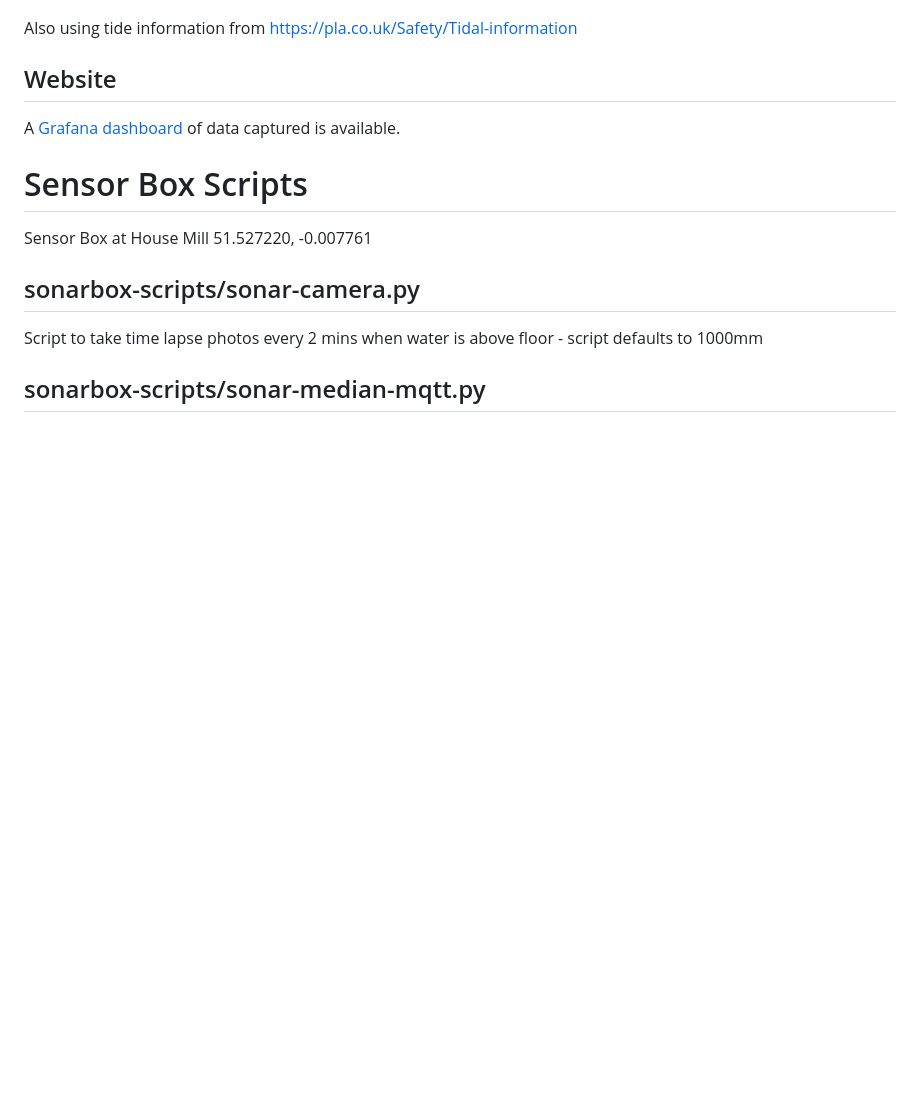
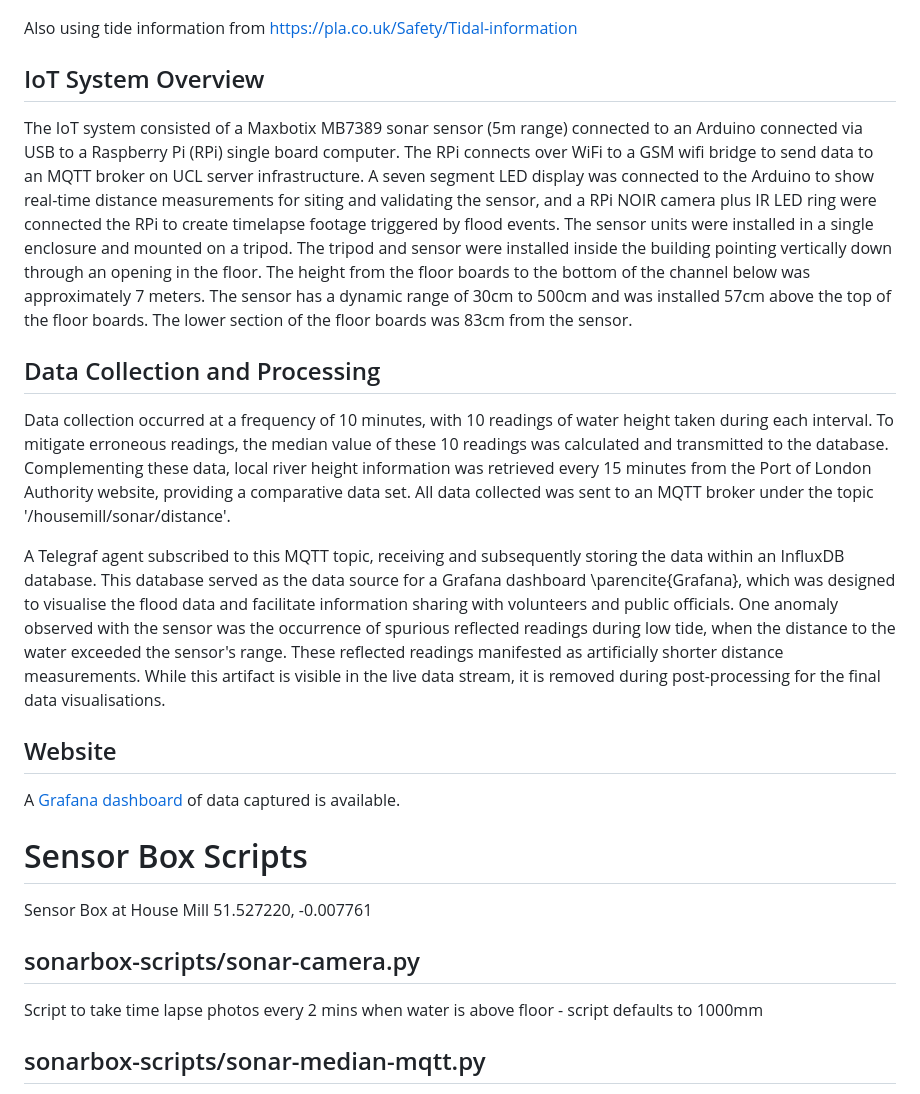
Before and after one commit to djdunc/housemill, a Markdown page: README.md, the part around the change. Drawn GitHub-style; blank space fills up the shorter version.

```diff
--- a/README.md
+++ b/README.md
@@ -9,6 +9,14 @@ Using Maxbotix MB7389 (5m range) - https://maxbotix.com/pages/hrxl-maxsonar-wr-d
 ![Sensor Box](images/wide_view.jpeg)
 
 Also using tide information from https://pla.co.uk/Safety/Tidal-information
+
+## IoT System Overview
+The IoT system consisted of a Maxbotix MB7389 sonar sensor (5m range) connected to an Arduino connected via USB to a Raspberry Pi (RPi) single board computer. The RPi connects over WiFi to a GSM wifi bridge to send data to an MQTT broker on UCL server infrastructure. A seven segment LED display was connected to the Arduino to show real-time distance measurements for siting and validating the sensor, and a RPi NOIR camera plus IR LED ring were connected the RPi to create timelapse footage triggered by flood events. The sensor units were installed in a single enclosure and mounted on a tripod. The tripod and sensor were installed inside the building pointing vertically down through an opening in the floor. The height from the floor boards to the bottom of the channel below was approximately 7 meters. The sensor has a dynamic range of 30cm to 500cm and was installed 57cm above the top of the floor boards. The lower section of the floor boards was 83cm from the sensor.
+
+## Data Collection and Processing
+Data collection occurred at a frequency of 10 minutes, with 10 readings of water height taken during each interval.  To mitigate erroneous readings, the median value of these 10 readings was calculated and transmitted to the database.  Complementing these data, local river height information was retrieved every 15 minutes from the Port of London Authority website, providing a comparative data set.  All data collected was sent to an MQTT broker under the topic '/housemill/sonar/distance'.
+
+A Telegraf agent subscribed to this MQTT topic, receiving and subsequently storing the data within an InfluxDB database.  This database served as the data source for a Grafana dashboard \parencite{Grafana}, which was designed to visualise the flood data and facilitate information sharing with volunteers and public officials.  One anomaly observed with the sensor was the occurrence of spurious reflected readings during low tide, when the distance to the water exceeded the sensor's range.  These reflected readings manifested as artificially shorter distance measurements. While this artifact is visible in the live data stream, it is removed during post-processing for the final data visualisations.
 
 ## Website
 
```
